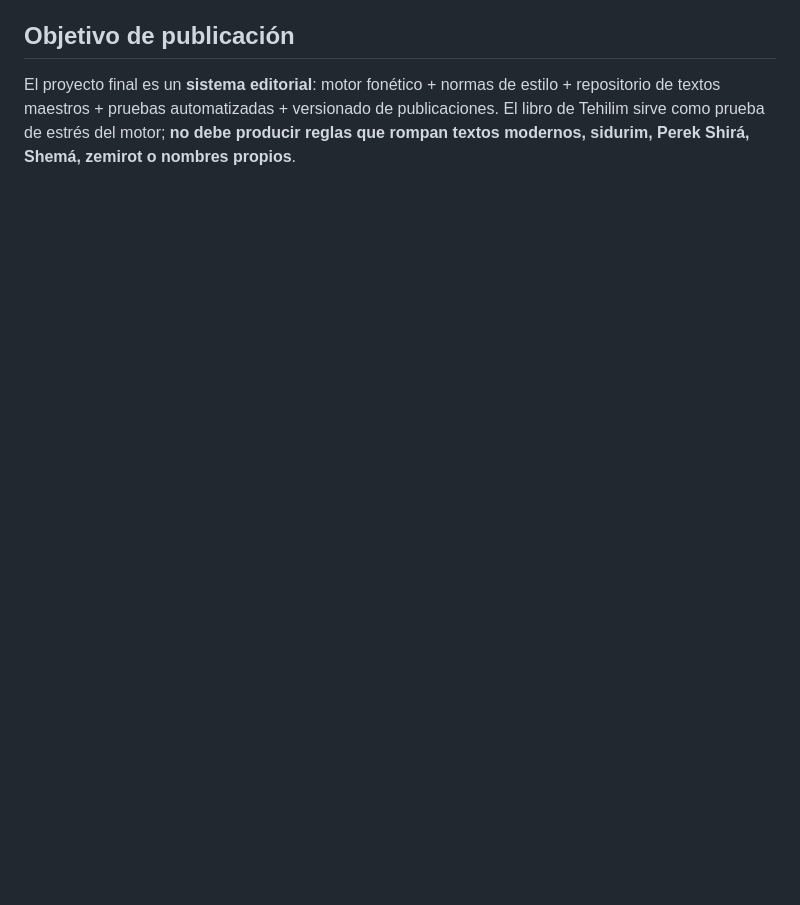
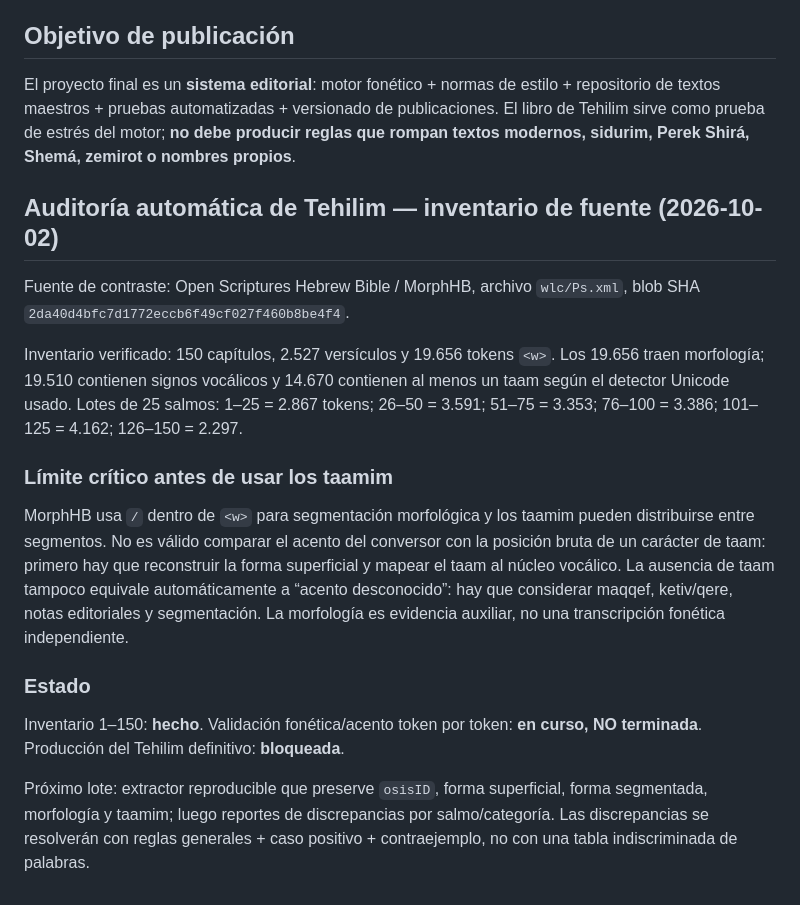
Before and after one commit to judaicadesign/fonetica-hebreo, a Markdown page: docs/NORMA_EDITORIAL.md, the part around the change. Drawn GitHub-style; blank space fills up the shorter version.

Commit message:
Document full Psalms source inventory and audit limits

```diff
--- a/docs/NORMA_EDITORIAL.md
+++ b/docs/NORMA_EDITORIAL.md
@@ -57,3 +57,20 @@ Una actualización del conversor **no reescribe automáticamente las publicacion
 ## Objetivo de publicación
 
 El proyecto final es un **sistema editorial**: motor fonético + normas de estilo + repositorio de textos maestros + pruebas automatizadas + versionado de publicaciones. El libro de Tehilim sirve como prueba de estrés del motor; **no debe producir reglas que rompan textos modernos, sidurim, Perek Shirá, Shemá, zemirot o nombres propios**.
+
+
+## Auditoría automática de Tehilim — inventario de fuente (2026-10-02)
+
+Fuente de contraste: Open Scriptures Hebrew Bible / MorphHB, archivo `wlc/Ps.xml`, blob SHA `2da40d4bfc7d1772eccb6f49cf027f460b8be4f4`.
+
+Inventario verificado: 150 capítulos, 2.527 versículos y 19.656 tokens `<w>`. Los 19.656 traen morfología; 19.510 contienen signos vocálicos y 14.670 contienen al menos un taam según el detector Unicode usado. Lotes de 25 salmos: 1–25 = 2.867 tokens; 26–50 = 3.591; 51–75 = 3.353; 76–100 = 3.386; 101–125 = 4.162; 126–150 = 2.297.
+
+### Límite crítico antes de usar los taamim
+
+MorphHB usa `/` dentro de `<w>` para segmentación morfológica y los taamim pueden distribuirse entre segmentos. No es válido comparar el acento del conversor con la posición bruta de un carácter de taam: primero hay que reconstruir la forma superficial y mapear el taam al núcleo vocálico. La ausencia de taam tampoco equivale automáticamente a “acento desconocido”: hay que considerar maqqef, ketiv/qere, notas editoriales y segmentación. La morfología es evidencia auxiliar, no una transcripción fonética independiente.
+
+### Estado
+
+Inventario 1–150: **hecho**. Validación fonética/acento token por token: **en curso, NO terminada**. Producción del Tehilim definitivo: **bloqueada**.
+
+Próximo lote: extractor reproducible que preserve `osisID`, forma superficial, forma segmentada, morfología y taamim; luego reportes de discrepancias por salmo/categoría. Las discrepancias se resolverán con reglas generales + caso positivo + contraejemplo, no con una tabla indiscriminada de palabras.
```
